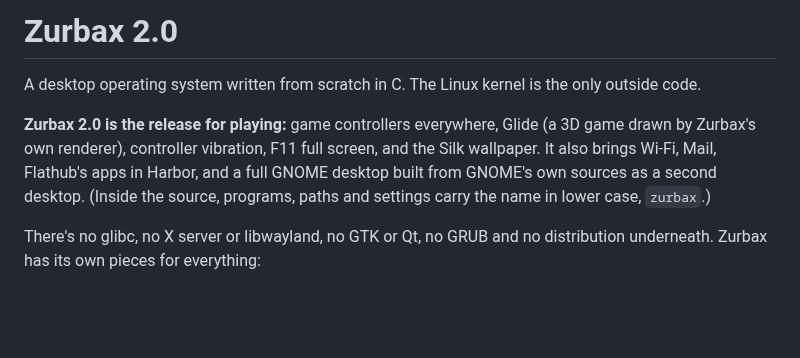
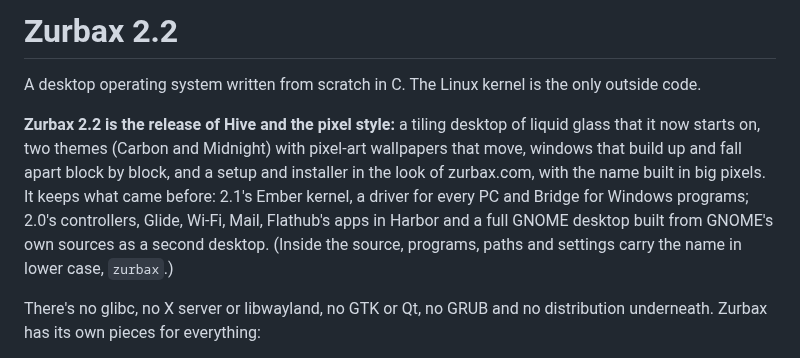
Before and after one commit to kleepznoob/ZurbaxOS-Official, a Markdown page: README.md, the part around the change. Drawn GitHub-style; blank space fills up the shorter version.

```diff
--- a/README.md
+++ b/README.md
@@ -1,14 +1,17 @@
-# Zurbax 2.0
+# Zurbax 2.2
 
 A desktop operating system written from scratch in C. The Linux kernel is
 the only outside code.
 
-**Zurbax 2.0 is the release for playing:** game
-controllers everywhere, Glide (a 3D game drawn by Zurbax's own renderer),
-controller vibration, F11 full screen, and the Silk wallpaper. It also
-brings Wi-Fi, Mail, Flathub's apps in Harbor, and a full GNOME desktop
-built from GNOME's own sources as a second desktop. (Inside the source,
-programs, paths and settings carry the name in lower case, `zurbax`.)
+**Zurbax 2.2 is the release of Hive and the pixel style:** a tiling desktop
+of liquid glass that it now starts on, two themes (Carbon and Midnight) with
+pixel-art wallpapers that move, windows that build up and fall apart block
+by block, and a setup and installer in the look of zurbax.com, with the name
+built in big pixels. It keeps what came before: 2.1's Ember kernel, a driver
+for every PC and Bridge for Windows programs; 2.0's controllers, Glide, Wi-Fi,
+Mail, Flathub's apps in Harbor and a full GNOME desktop built from GNOME's
+own sources as a second desktop. (Inside the source, programs, paths and
+settings carry the name in lower case, `zurbax`.)
 
 There's no glibc, no X server or libwayland, no GTK or Qt, no GRUB and no
 distribution underneath. Zurbax has its own pieces for everything:
```
Also changed, not shown: website/images/hive/setup-carbon.jpg (added), website/images/hive/setup-midnight.jpg (added), 8 other files.
